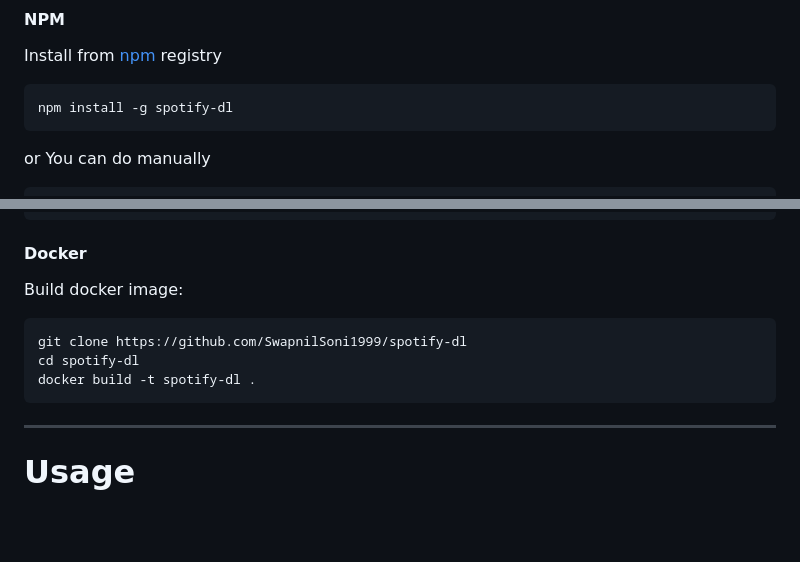
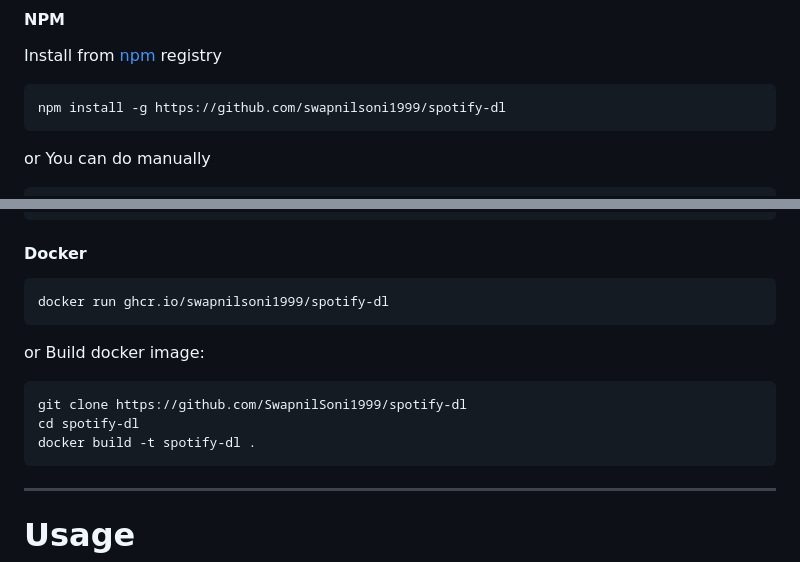
Before and after one commit to SwapnilSoni1999/spotify-dl, a Markdown page: README.md, 2 parts joined by grey strips. Rendered like a GitHub page; blank space fills up the shorter version.

````diff
--- a/README.md
+++ b/README.md
@@ -35,7 +35,7 @@ PLEASE NOTE:
 Install from [npm](https://www.npmjs.com/package/spotify-dl) registry
 
 ```sh
-npm install -g spotify-dl
+npm install -g https://github.com/swapnilsoni1999/spotify-dl
 ```
 
 or You can do manually
@@ -57,13 +57,20 @@ sh -c "$(curl -fsSL https://raw.githubusercontent.com/SwapnilSoni1999/spotify-dl
 
 #### Docker
 
-Build docker image:
+
+
+```sh
+docker run ghcr.io/swapnilsoni1999/spotify-dl
+```
+
+or Build docker image:
 
 ```sh
 git clone https://github.com/SwapnilSoni1999/spotify-dl
 cd spotify-dl
 docker build -t spotify-dl .
 ```
+
 
 <hr>
 
````
